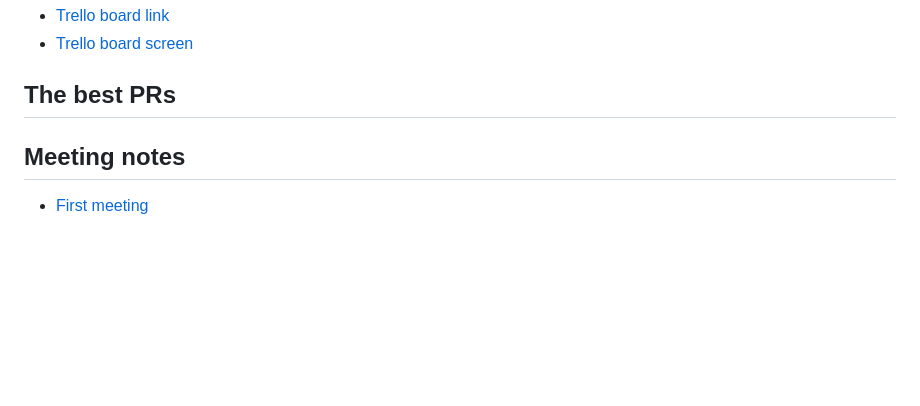
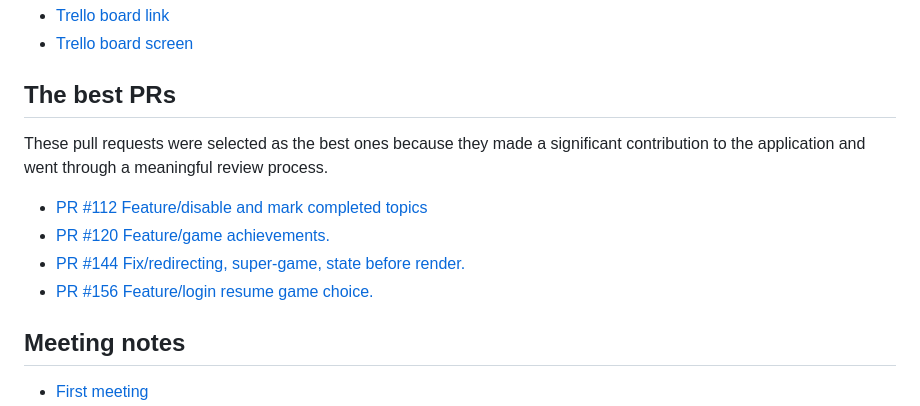
Before and after one commit to Webis-2022/rs-tandem, a Markdown page: README.md, the part around the change. Drawn GitHub-style; blank space fills up the shorter version.

Commit message:
docs: add best PRs section to README

```diff
--- a/README.md
+++ b/README.md
@@ -30,6 +30,13 @@ During this project, each of us learned something new. We tried working with the
 - [Trello board screen](./development-notes/meeting-notes/Trello-screen.png)
 
 ## The best PRs
+
+These pull requests were selected as the best ones because they made a significant contribution to the application and went through a meaningful review process.
+
+- [PR #112 Feature/disable and mark completed topics](https://github.com/Webis-2022/rs-tandem/pull/112)
+- [PR #120 Feature/game achievements.](https://github.com/Webis-2022/rs-tandem/pull/120)
+- [PR #144 Fix/redirecting, super-game, state before render.](https://github.com/Webis-2022/rs-tandem/pull/144)
+- [PR #156 Feature/login resume game choice.](https://github.com/Webis-2022/rs-tandem/pull/156)
 
 ## Meeting notes
 
```
